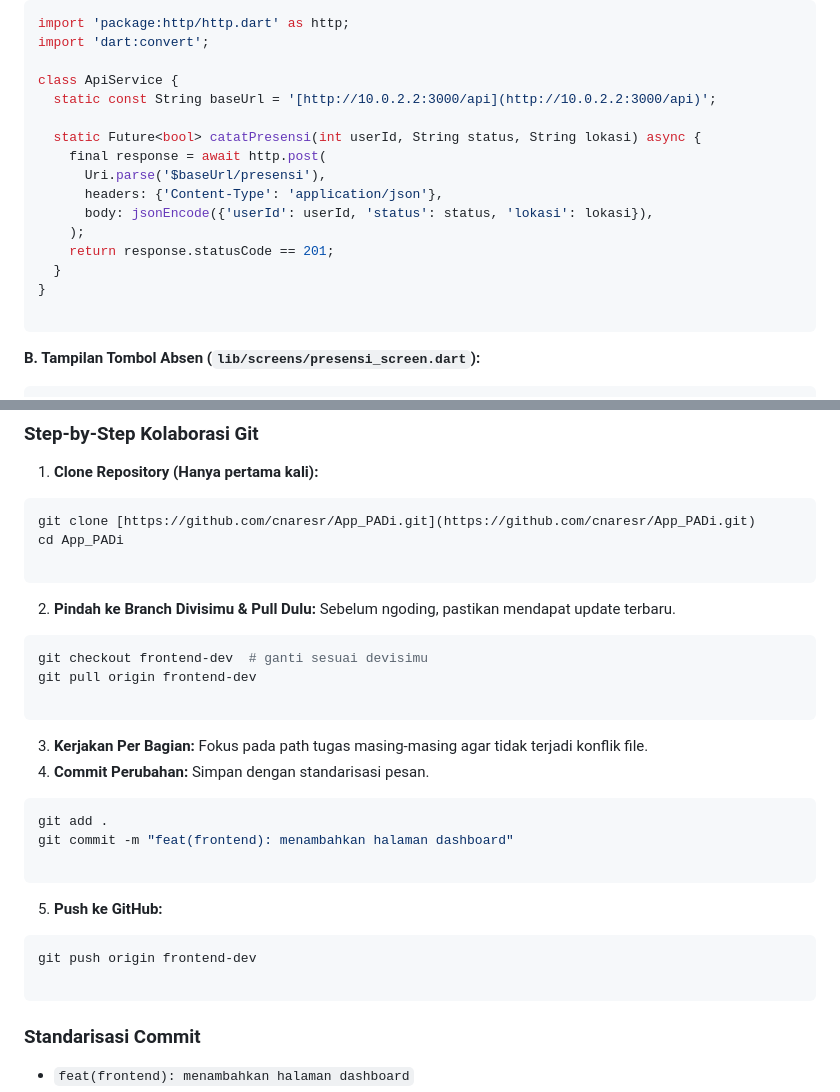
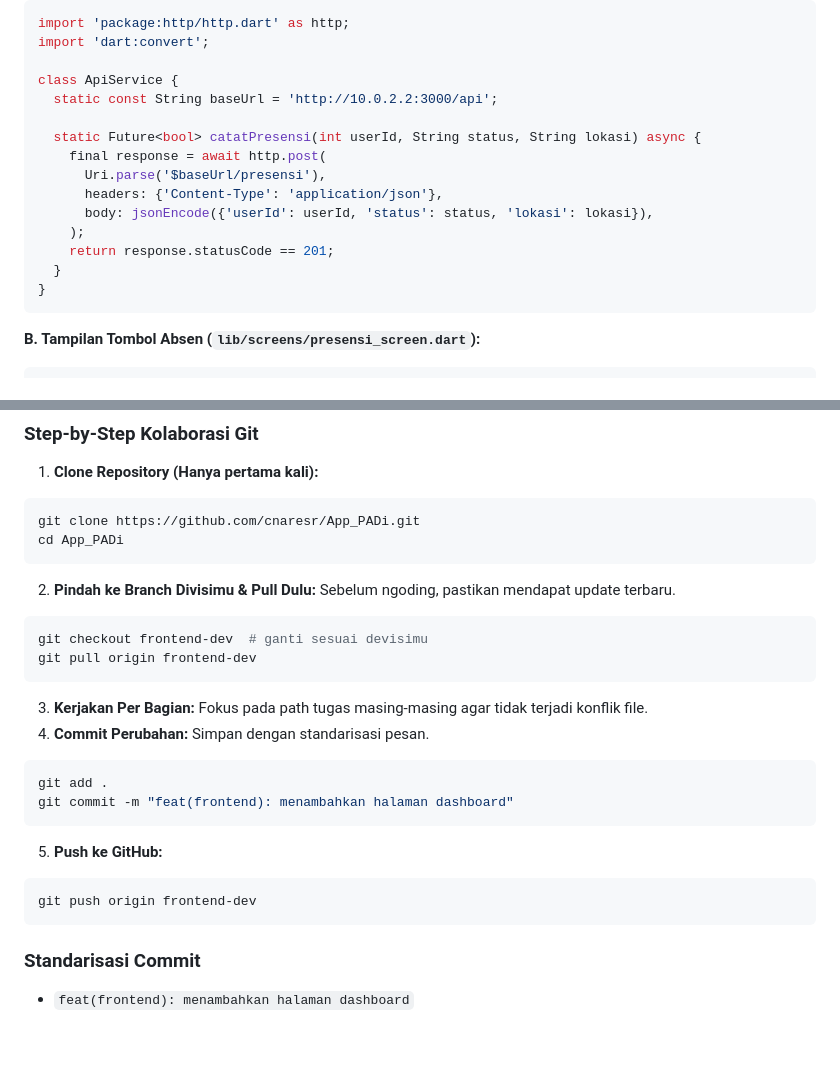
Before and after one commit to cnaresr/App_PADi, a Markdown page: README.md, 2 parts joined by grey strips. GitHub-like rendering; blank space fills up the shorter version.

````diff
--- a/README.md
+++ b/README.md
@@ -197,7 +200,7 @@ import 'package:http/http.dart' as http;
 import 'dart:convert';
 
 class ApiService {
-  static const String baseUrl = '[http://10.0.2.2:3000/api](http://10.0.2.2:3000/api)';
+  static const String baseUrl = 'http://10.0.2.2:3000/api';
 
   static Future<bool> catatPresensi(int userId, String status, String lokasi) async {
     final response = await http.post(
@@ -208,7 +211,6 @@ class ApiService {
     return response.statusCode == 201;
   }
 }
-
 ```
 
 **B. Tampilan Tombol Absen (`lib/screens/presensi_screen.dart`):**
@@ -283,9 +284,8 @@ Agar pengerjaan tidak saling bentrok, ikuti panduan dan aturan branch berikut:
 1. **Clone Repository (Hanya pertama kali):**
 
 ```bash
-git clone [https://github.com/cnaresr/App_PADi.git](https://github.com/cnaresr/App_PADi.git)
+git clone https://github.com/cnaresr/App_PADi.git
 cd App_PADi
-
 ```
 
 2. **Pindah ke Branch Divisimu & Pull Dulu:** Sebelum ngoding, pastikan mendapat update terbaru.
@@ -293,7 +293,6 @@ cd App_PADi
 ```bash
 git checkout frontend-dev  # ganti sesuai devisimu
 git pull origin frontend-dev
-
 ```
 
 3. **Kerjakan Per Bagian:** Fokus pada path tugas masing-masing agar tidak terjadi konflik file.
@@ -302,14 +301,12 @@ git pull origin frontend-dev
 ```bash
 git add .
 git commit -m "feat(frontend): menambahkan halaman dashboard"
-
 ```
 
 5. **Push ke GitHub:**
 
 ```bash
 git push origin frontend-dev
-
 ```
 
 ### Standarisasi Commit
````
Also changed, not shown: other parts of README.md (+10 -8 lines).
